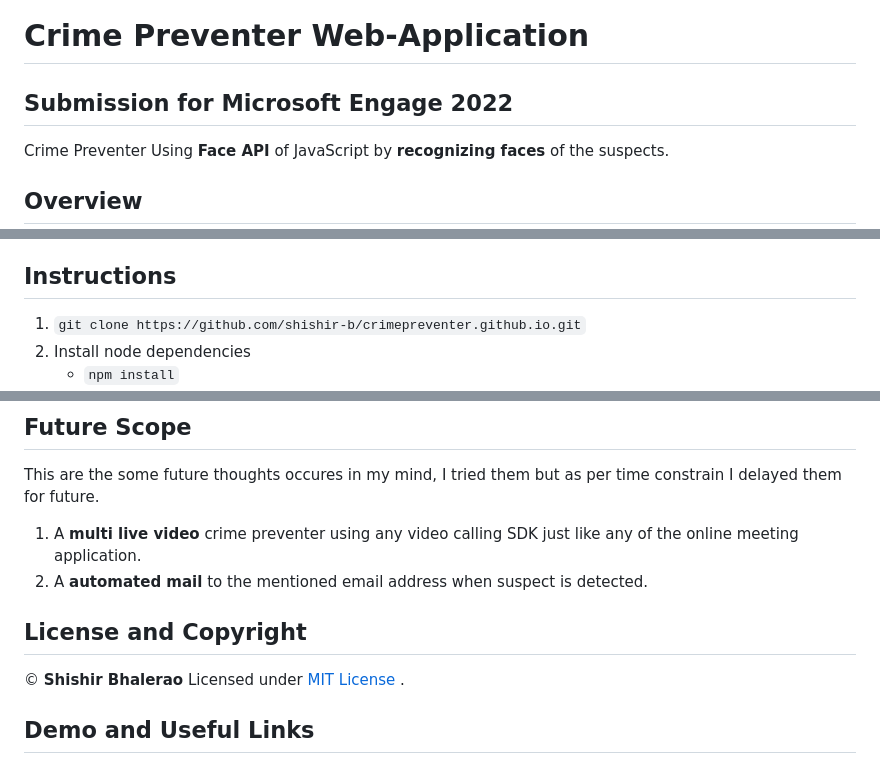
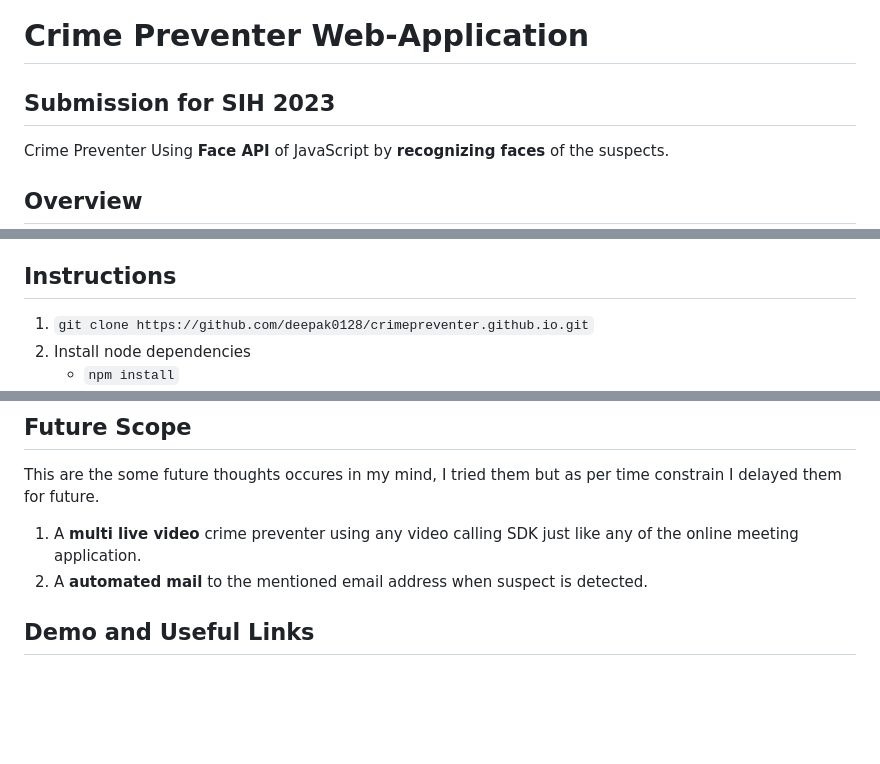
Before and after one commit to deepak0128/crimepreventer.github.io, a Markdown page: README.md, 3 parts joined by grey strips. Rendered like a GitHub page; blank space fills up the shorter version.

```diff
--- a/README.md
+++ b/README.md
@@ -1,5 +1,5 @@
 # Crime Preventer Web-Application
-## Submission for Microsoft Engage 2022
+## Submission for SIH 2023
 
 Crime Preventer Using **Face API** of JavaScript by **recognizing faces** of the suspects.
 
@@ -77,7 +77,7 @@ These some practices I followed which made this code easy to understand.
 ## Instructions
 
 
-1. `git clone https://github.com/shishir-b/crimepreventer.github.io.git`
+1. `git clone https://github.com/deepak0128/crimepreventer.github.io.git`
 2. Install node dependencies
    - `npm install`
 3. Now you can either start the program by live server extension or skip this step.
@@ -97,10 +97,6 @@ This are the some future thoughts occures in my mind, I tried them but as per ti
 1. A **multi live video** crime preventer using any video calling SDK just like any of the online meeting application.
 2. A **automated mail** to the mentioned email address when suspect is detected.
 
-## License and Copyright
-
-&copy; **Shishir Bhalerao**
-Licensed under [MIT License](/LICENSE) .
 
 
 ## Demo and Useful Links
```
Also changed, not shown: other parts of README.md (+2 -3 lines).
